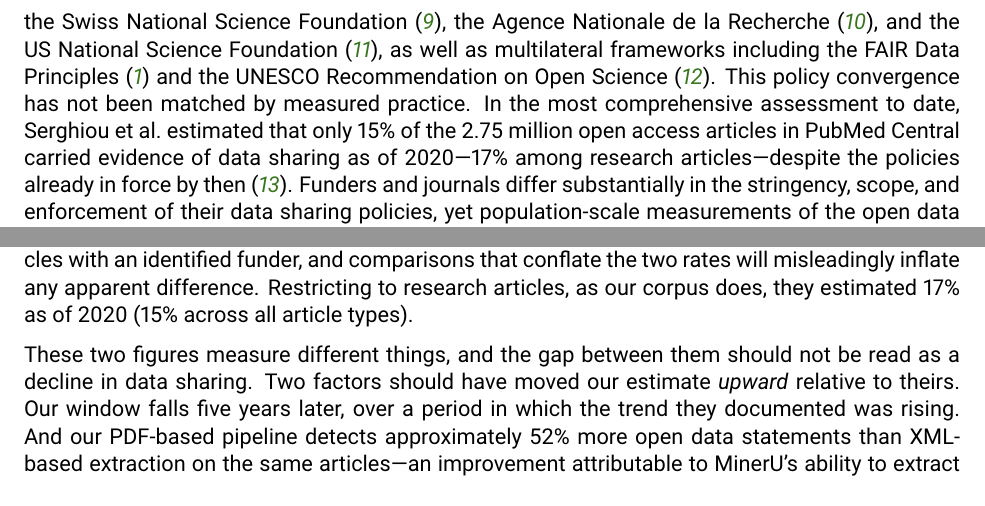
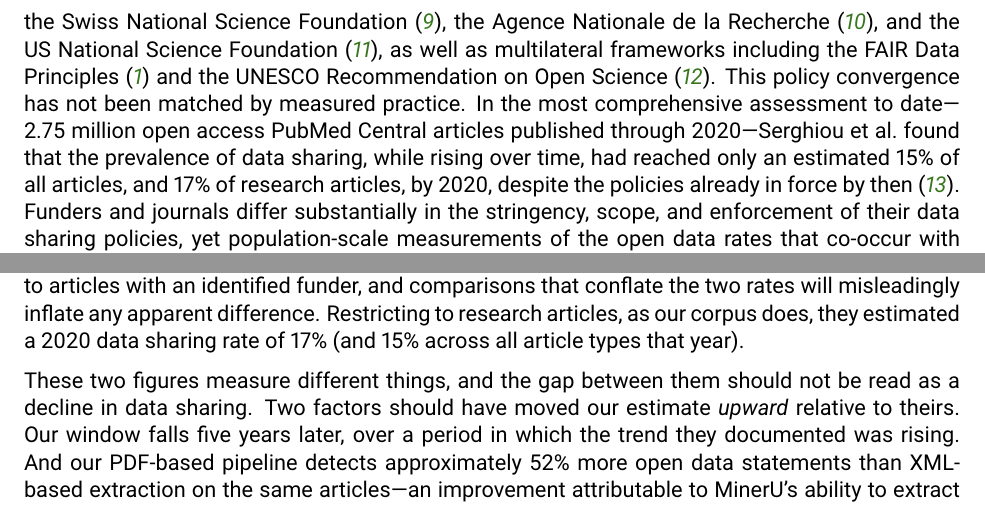
Before and after one commit to nimh-dsst/osm-preprint-2026, a LaTeX paper (latex/main.tex, which reads latex/article.tex): two parts of pages 2 and 11 of 21, joined at a grey line, cut so that both start at the same text. Compiled offline with pdfLaTeX.

Commit message:
Fix Serghiou 15%/17% attribution in both places (#33)
The 15%/17% figures are Serghiou's 2020 endpoint (top of a rising trend), not
the 1959-2020 corpus average (14.5% adjusted / 8.9% raw). Verified against the
paper: 'risen from approximately 0% in 1990 to an estimated 15% in 2020 ... For
research articles, the respective proportions for 2020 are 17%'.

Sec 1 had the actual error: '15% of the 2.75 million ... as of 2020' welds the
rate to the corpus size and reads as a corpus-wide 15%. Reworded so the corpus
(2.75M, through 2020) and the rate (15%/17%, by 2020) are distinct.

Sec 4.2 already attributed 17% to 2020, but its parenthetical '(15% across all
article types)' carried no year and could be misread as corpus-wide. Tightened
to '2020 data sharing rate of 17% (and 15% across all article types that year)'.

Deliberately did NOT add Serghiou's corpus-wide rate here: stating it as
'14.5% adjusted' would surface the raw-vs-adjusted comparability question (our
8.7% is raw; their 17% is adjusted), which is logged for v2 as #43 and should be
addressed there deliberately, not half-raised in passing.

Co-Authored-By: Claude Opus 4.8 <noreply@anthropic.com>

```diff
--- a/latex/article.tex
+++ b/latex/article.tex
@@ -9,7 +9,7 @@ Open data sharing is increasingly mandated by research funders, journals, and in
 
 The open science movement has placed data sharing at the center of efforts to improve the transparency and reproducibility of research. The FAIR principles, that research data should be Findable, Accessible, Interoperable, and Reusable, have become a widely endorsed framework for scientific data stewardship~\cite{Wilkinson2016-ap}. Meanwhile, surveys consistently reveal that a majority of researchers have encountered difficulties reproducing published results, underscoring the practical importance of access to underlying data~\cite{Baker2016-yj}. Studies have also demonstrated that publications linking to shared datasets receive more citations, creating incentive structures that complement institutional mandates~\cite{Colavizza2020-jf}.
 
-In response, data sharing has become a shared priority of biomedical research funders worldwide, anchored by policies from the National Institutes of Health~\cite{NIH2020dms}, the European Commission~\cite{European-Commission2021-fu}, UK Research and Innovation~\cite{UK-Research-and-Innovation2016-gm}, the Wellcome Trust~\cite{Wellcome-Trust2017-rs}, the Deutsche Forschungsgemeinschaft~\cite{Deutsche-Forschungsgemeinschaft2019-ef}, the Swiss National Science Foundation~\cite{Swiss-National-Science-Foundation2017-el}, the Agence Nationale de la Recherche~\cite{Agence-Nationale-de-la-Recherche2019-mo}, and the US National Science Foundation~\cite{National-Science-Foundation2023-ij}, as well as multilateral frameworks including the FAIR Data Principles~\cite{Wilkinson2016-ap} and the UNESCO Recommendation on Open Science~\cite{UNESCO2021-vq}. This policy convergence has not been matched by measured practice. In the most comprehensive assessment to date, Serghiou et al.\ estimated that only 15\% of the 2.75 million open access articles in PubMed Central carried evidence of data sharing as of 2020---17\% among research articles---despite the policies already in force by then~\cite{Serghiou2021-pl}. Funders and journals differ substantially in the stringency, scope, and enforcement of their data sharing policies, yet population-scale measurements of the open data rates that co-occur with these differences remain limited.
+In response, data sharing has become a shared priority of biomedical research funders worldwide, anchored by policies from the National Institutes of Health~\cite{NIH2020dms}, the European Commission~\cite{European-Commission2021-fu}, UK Research and Innovation~\cite{UK-Research-and-Innovation2016-gm}, the Wellcome Trust~\cite{Wellcome-Trust2017-rs}, the Deutsche Forschungsgemeinschaft~\cite{Deutsche-Forschungsgemeinschaft2019-ef}, the Swiss National Science Foundation~\cite{Swiss-National-Science-Foundation2017-el}, the Agence Nationale de la Recherche~\cite{Agence-Nationale-de-la-Recherche2019-mo}, and the US National Science Foundation~\cite{National-Science-Foundation2023-ij}, as well as multilateral frameworks including the FAIR Data Principles~\cite{Wilkinson2016-ap} and the UNESCO Recommendation on Open Science~\cite{UNESCO2021-vq}. This policy convergence has not been matched by measured practice. In the most comprehensive assessment to date---2.75 million open access PubMed Central articles published through 2020---Serghiou et al.\ found that the prevalence of data sharing, while rising over time, had reached only an estimated 15\% of all articles, and 17\% of research articles, by 2020, despite the policies already in force by then~\cite{Serghiou2021-pl}. Funders and journals differ substantially in the stringency, scope, and enforcement of their data sharing policies, yet population-scale measurements of the open data rates that co-occur with these differences remain limited.
 
 The scope and pace of these policies are generating new measurement demands. NIH's \$1M Data Sharing Index (``S-index'') Challenge, whose Phase~1 finalists were named in September 2025~\cite{NEI2025sindex,Frank2024-dm}, seeks a researcher-level metric analogous to the h-index for data sharing; operationalizing such a metric at population scale will require exactly the kind of corpus-wide measurement infrastructure we describe here.
 
@@ -130,7 +130,7 @@ High open data rates at both the funder and journal level co-occur with two fact
 
 \subsection{Comparison to Previous Work}
 
-Our results extend and refine previous large-scale assessments of research transparency. Serghiou et al.\ documented the prevalence of multiple transparency indicators across 2.75 million open access PubMed Central articles published between 1959 and 2020, using XML-based text mining and an early version of the same oddpub detection algorithm~\cite{Serghiou2021-pl}. The appropriate comparison is with our \emph{corpus-wide} rate of 8.7\%, not the 11.7\% funder-linked rate: Serghiou et al.\ did not restrict to articles with an identified funder, and comparisons that conflate the two rates will misleadingly inflate any apparent difference. Restricting to research articles, as our corpus does, they estimated 17\% as of 2020 (15\% across all article types).
+Our results extend and refine previous large-scale assessments of research transparency. Serghiou et al.\ documented the prevalence of multiple transparency indicators across 2.75 million open access PubMed Central articles published between 1959 and 2020, using XML-based text mining and an early version of the same oddpub detection algorithm~\cite{Serghiou2021-pl}. The appropriate comparison is with our \emph{corpus-wide} rate of 8.7\%, not the 11.7\% funder-linked rate: Serghiou et al.\ did not restrict to articles with an identified funder, and comparisons that conflate the two rates will misleadingly inflate any apparent difference. Restricting to research articles, as our corpus does, they estimated a 2020 data sharing rate of 17\% (and 15\% across all article types that year).
 
 These two figures measure different things, and the gap between them should not be read as a decline in data sharing. Two factors should have moved our estimate \emph{upward} relative to theirs. Our window falls five years later, over a period in which the trend they documented was rising. And our PDF-based pipeline detects approximately 52\% more open data statements than XML-based extraction on the same articles---an improvement attributable to MinerU's ability to extract text from formatted data availability statements, supplementary sections, and other elements not represented in PMC XML markup---so previous XML-only estimates systematically undercount relative to ours. That the net movement is nonetheless downward points to a third factor operating in the opposite direction and outweighing both: the open data criterion itself became substantially more conservative between the two studies. The version of oddpub available in 2020 credited a supplementary file whose name matched a data-like pattern (for example, ``raw data'' adjacent to \texttt{.csv} or \texttt{.xls}), a supplementary dataset such as ``S1 Table,'' or data posted to a code-hosting site. Version 7.2.3 credits none of these, and further separates statements describing \emph{reuse} of existing data from statements describing newly shared data. The criterion thus shifted from detecting essentially any mention of accessible data to detecting only data deposited in a recognized repository with an accession number or persistent link. Much of what a 2020 corpus registered as sharing---files attached to the article itself---is excluded from our rate by construction. Any comparison across the two should be read with that redefinition in mind, and the ordering of effects is itself informative: tightening the definition of open data moved the measured rate more than five additional years of policy and a substantially better text-extraction pipeline moved it the other way.
 
```
Also changed, not shown: latex/who-funds-open-data-sharing-2026.pdf.
